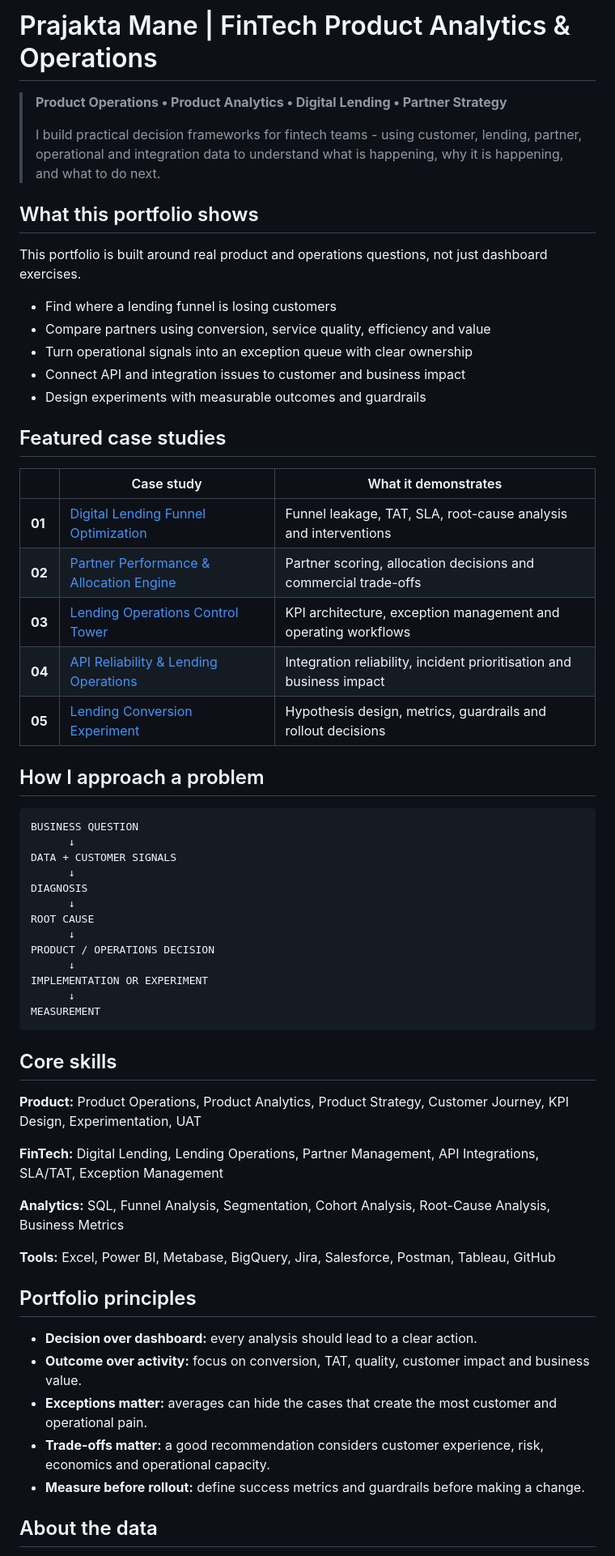
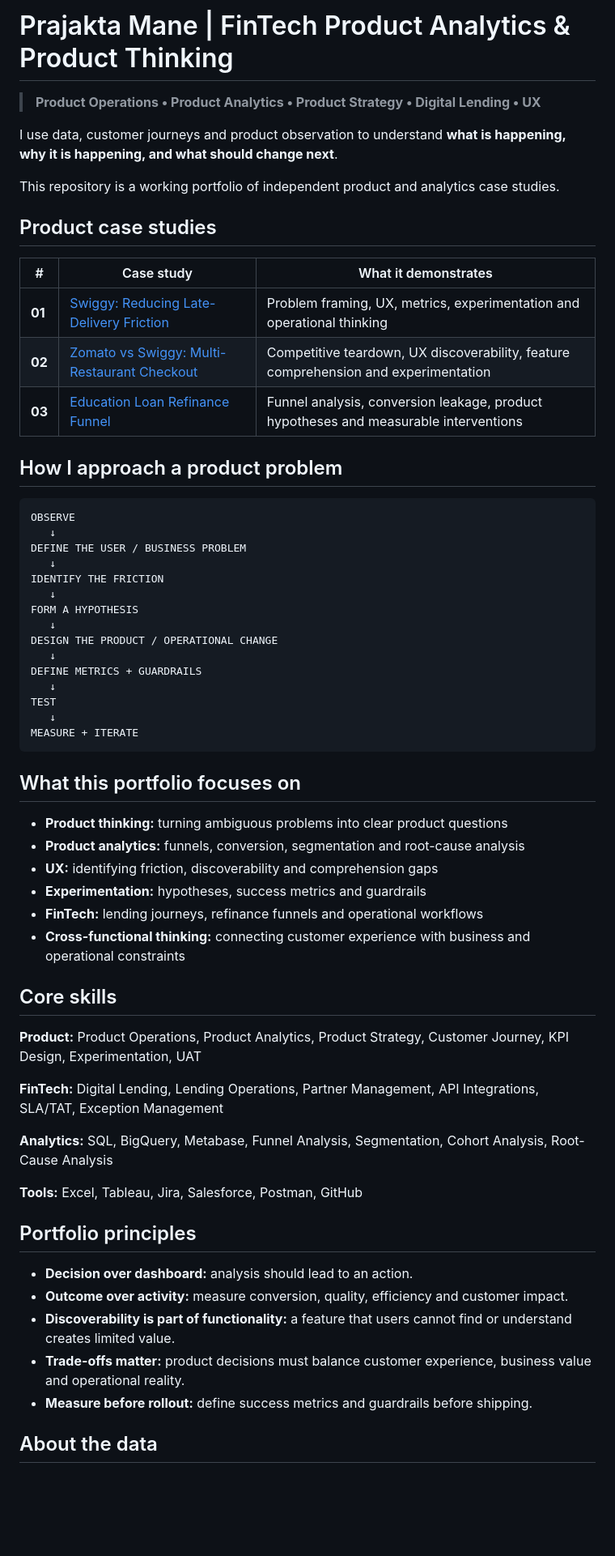
Before and after one commit to praj-debug/fintech-product-analytics, a Markdown page: README.md, the part around one of its changes. Shown at 81% size. Rendered like a GitHub page; blank space fills up the shorter version.

Commit message:
Update portfolio README with product case studies

````diff
--- a/README.md
+++ b/README.md
@@ -1,46 +1,47 @@
-# Prajakta Mane | FinTech Product Analytics & Operations
+# Prajakta Mane | FinTech Product Analytics & Product Thinking
 
-> **Product Operations • Product Analytics • Digital Lending • Partner Strategy**
->
-> I build practical decision frameworks for fintech teams - using customer, lending, partner, operational and integration data to understand what is happening, why it is happening, and what to do next.
+> **Product Operations • Product Analytics • Product Strategy • Digital Lending • UX**
 
-## What this portfolio shows
+I use data, customer journeys and product observation to understand **what is happening, why it is happening, and what should change next**.
 
-This portfolio is built around real product and operations questions, not just dashboard exercises.
+This repository is a working portfolio of independent product and analytics case studies.
 
-- Find where a lending funnel is losing customers
-- Compare partners using conversion, service quality, efficiency and value
-- Turn operational signals into an exception queue with clear ownership
-- Connect API and integration issues to customer and business impact
-- Design experiments with measurable outcomes and guardrails
+## Product case studies
 
-## Featured case studies
+| # | Case study | What it demonstrates |
+|---|---|---|
+| **01** | [Swiggy: Reducing Late-Delivery Friction](product-case-study/01-swiggy-late-deliveries/) | Problem framing, UX, metrics, experimentation and operational thinking |
+| **02** | [Zomato vs Swiggy: Multi-Restaurant Checkout](product-case-study/02-zomato-swiggy-multi-restaurant-checkout/) | Competitive teardown, UX discoverability, feature comprehension and experimentation |
+| **03** | [Education Loan Refinance Funnel](product-case-study/) | Funnel analysis, conversion leakage, product hypotheses and measurable interventions |
 
-| | Case study | What it demonstrates |
-|---|---|---|
-| **01** | [Digital Lending Funnel Optimization](projects/01-lending-funnel-optimization/) | Funnel leakage, TAT, SLA, root-cause analysis and interventions |
-| **02** | [Partner Performance & Allocation Engine](projects/02-partner-performance-engine/) | Partner scoring, allocation decisions and commercial trade-offs |
-| **03** | [Lending Operations Control Tower](projects/03-lending-operations-control-tower/) | KPI architecture, exception management and operating workflows |
-| **04** | [API Reliability & Lending Operations](projects/04-api-reliability/) | Integration reliability, incident prioritisation and business impact |
-| **05** | [Lending Conversion Experiment](projects/05-lending-conversion-experiment/) | Hypothesis design, metrics, guardrails and rollout decisions |
-
-## How I approach a problem
+## How I approach a product problem
 
 ```text
-BUSINESS QUESTION
-      ↓
-DATA + CUSTOMER SIGNALS
-      ↓
-DIAGNOSIS
-      ↓
-ROOT CAUSE
-      ↓
-PRODUCT / OPERATIONS DECISION
-      ↓
-IMPLEMENTATION OR EXPERIMENT
-      ↓
-MEASUREMENT
+OBSERVE
+   ↓
+DEFINE THE USER / BUSINESS PROBLEM
+   ↓
+IDENTIFY THE FRICTION
+   ↓
+FORM A HYPOTHESIS
+   ↓
+DESIGN THE PRODUCT / OPERATIONAL CHANGE
+   ↓
+DEFINE METRICS + GUARDRAILS
+   ↓
+TEST
+   ↓
+MEASURE + ITERATE
 ```
+
+## What this portfolio focuses on
+
+- **Product thinking:** turning ambiguous problems into clear product questions
+- **Product analytics:** funnels, conversion, segmentation and root-cause analysis
+- **UX:** identifying friction, discoverability and comprehension gaps
+- **Experimentation:** hypotheses, success metrics and guardrails
+- **FinTech:** lending journeys, refinance funnels and operational workflows
+- **Cross-functional thinking:** connecting customer experience with business and operational constraints
 
 ## Core skills
 
@@ -48,17 +49,17 @@ MEASUREMENT
 
 **FinTech:** Digital Lending, Lending Operations, Partner Management, API Integrations, SLA/TAT, Exception Management
 
-**Analytics:** SQL, Funnel Analysis, Segmentation, Cohort Analysis, Root-Cause Analysis, Business Metrics
+**Analytics:** SQL, BigQuery, Metabase, Funnel Analysis, Segmentation, Cohort Analysis, Root-Cause Analysis
 
-**Tools:** Excel, Power BI, Metabase, BigQuery, Jira, Salesforce, Postman, Tableau, GitHub
+**Tools:** Excel, Tableau, Jira, Salesforce, Postman, GitHub
 
 ## Portfolio principles
 
-- **Decision over dashboard:** every analysis should lead to a clear action.
-- **Outcome over activity:** focus on conversion, TAT, quality, customer impact and business value.
-- **Exceptions matter:** averages can hide the cases that create the most customer and operational pain.
-- **Trade-offs matter:** a good recommendation considers customer experience, risk, economics and operational capacity.
-- **Measure before rollout:** define success metrics and guardrails before making a change.
+- **Decision over dashboard:** analysis should lead to an action.
+- **Outcome over activity:** measure conversion, quality, efficiency and customer impact.
+- **Discoverability is part of functionality:** a feature that users cannot find or understand creates limited value.
+- **Trade-offs matter:** product decisions must balance customer experience, business value and operational reality.
+- **Measure before rollout:** define success metrics and guardrails before shipping.
 
 ## About the data
 
````
Also changed, not shown: other parts of README.md (+3 -3 lines).
